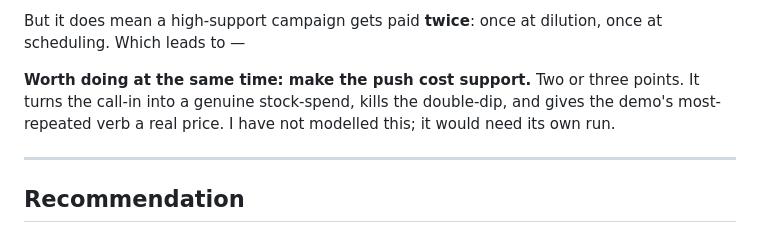
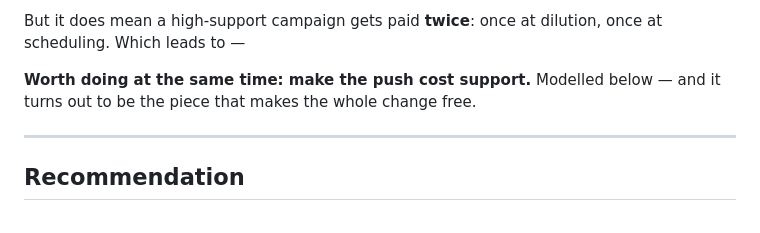
Before and after one commit to dtomkatsu/capitol-quest, a Markdown page: PUSH-TWO-METER.md, the part around one of its changes. GitHub-like rendering.

Commit message:
Model the push support cost: cost 2 pays for the two-meter gradient, bands unmoved
Co-Authored-By: Claude Opus 5 <noreply@anthropic.com>

```diff
--- a/PUSH-TWO-METER.md
+++ b/PUSH-TWO-METER.md
@@ -106,10 +106,9 @@ violation:
 But it does mean a high-support campaign gets paid **twice**: once at
 dilution, once at scheduling. Which leads to —
 
-**Worth doing at the same time: make the push cost support.** Two or
-three points. It turns the call-in into a genuine stock-spend, kills the
-double-dip, and gives the demo's most-repeated verb a real price. I have
-not modelled this; it would need its own run.
+**Worth doing at the same time: make the push cost support.** Modelled
+below — and it turns out to be the piece that makes the whole change
+free.
 
 ---
 
```
Also changed, not shown: other parts of PUSH-TWO-METER.md (+83 -0 lines).
